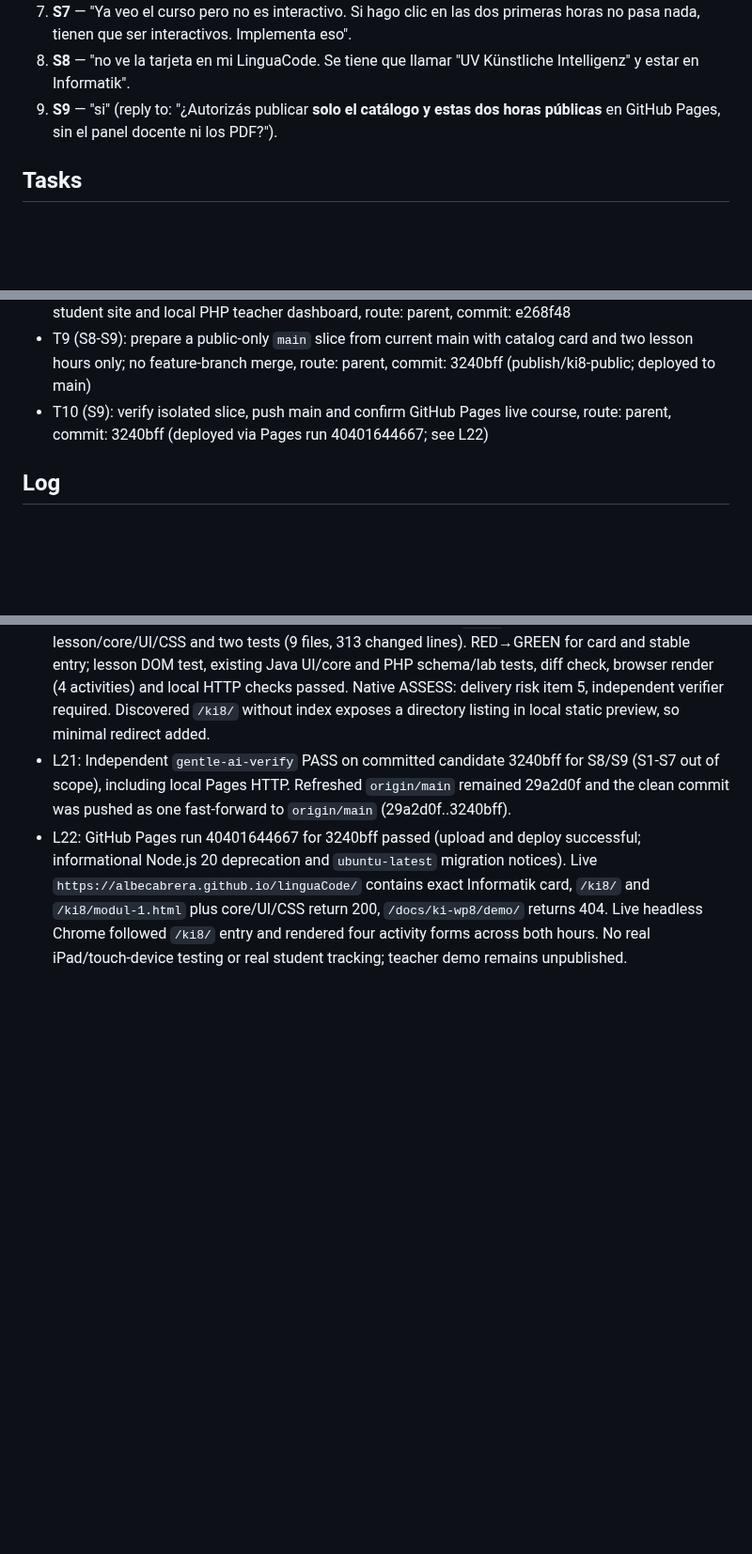
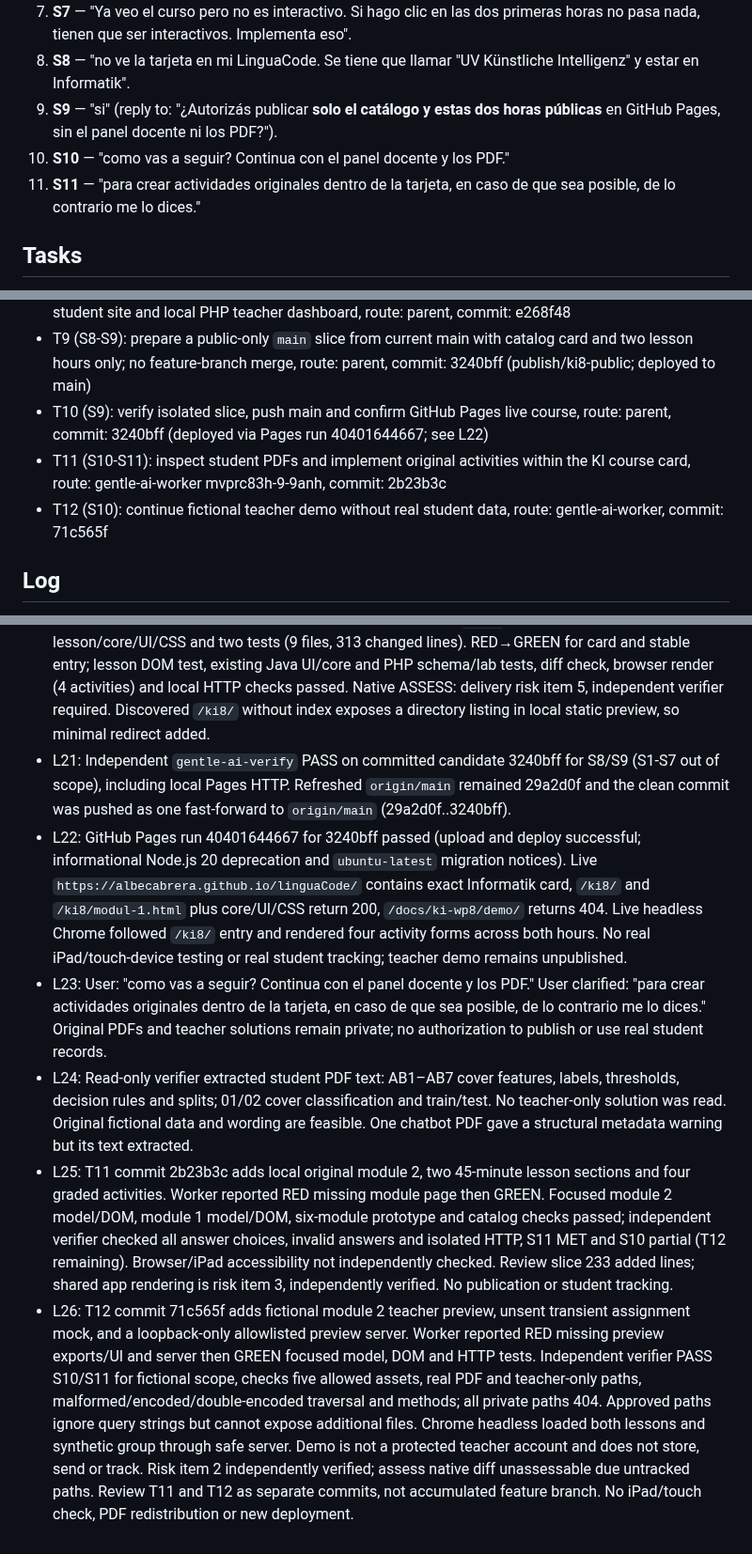
Before and after one commit to albecabrera/linguaCode, a Markdown page: odd/tasks/ki-wp8.md, 3 parts joined by grey strips. Shown at 94% size. Rendered like a GitHub page; blank space fills up the shorter version.

Commit message:
docs(ki): record fictional preview verification

```diff
--- a/odd/tasks/ki-wp8.md
+++ b/odd/tasks/ki-wp8.md
@@ -12,6 +12,8 @@ Status: Public Informatik KI card and the first two interactive hours deployed o
 7. **S7** — "Ya veo el curso pero no es interactivo. Si hago clic en las dos primeras horas no pasa nada, tienen que ser interactivos. Implementa eso".
 8. **S8** — "no ve la tarjeta en mi LinguaCode. Se tiene que llamar \"UV Künstliche Intelligenz\" y estar en Informatik".
 9. **S9** — "si" (reply to: "¿Autorizás publicar **solo el catálogo y estas dos horas públicas** en GitHub Pages, sin el panel docente ni los PDF?").
+10. **S10** — "como vas a seguir? Continua con el panel docente y los PDF."
+11. **S11** — "para crear actividades originales dentro de la tarjeta, en caso de que sea posible, de lo contrario me lo dices."
 
 ## Tasks
 - T1 (S1-S4): inventory and prioritized plan, route: parent, commit: 670b9b8
@@ -24,6 +26,8 @@ Status: Public Informatik KI card and the first two interactive hours deployed o
 - T8 (S8): show a linked `UV Künstliche Intelligenz` card in the Informatik catalog on the public student site and local PHP teacher dashboard, route: parent, commit: e268f48
 - T9 (S8-S9): prepare a public-only `main` slice from current main with catalog card and two lesson hours only; no feature-branch merge, route: parent, commit: 3240bff (publish/ki8-public; deployed to main)
 - T10 (S9): verify isolated slice, push main and confirm GitHub Pages live course, route: parent, commit: 3240bff (deployed via Pages run 40401644667; see L22)
+- T11 (S10-S11): inspect student PDFs and implement original activities within the KI course card, route: gentle-ai-worker mvprc83h-9-9anh, commit: 2b23b3c
+- T12 (S10): continue fictional teacher demo without real student data, route: gentle-ai-worker, commit: 71c565f
 
 ## Log
 - L1: "Berücksichtige diese Schritte von Codex: 1. Lege in deinem Projekt einen Ordner teaching-materials/ki-wp8/source/ an und kopiere dort die hochgeladenen PDF- und ODS-Dateien hinein. Lasse sie zunächst lokal und füge den Ordner gegebenenfalls zu .gitignore hinzu, damit du nicht versehentlich fremde oder geschützte Materialien veröffentlichst."
@@ -48,3 +52,7 @@ Status: Public Informatik KI card and the first two interactive hours deployed o
 - L20: On isolated branch `publish/ki8-public` (current `origin/main` 29a2d0f), commit 3240bff contains only README, one Informatik catalog card, minimal `/ki8/` redirect, two-hour lesson/core/UI/CSS and two tests (9 files, 313 changed lines). RED→GREEN for card and stable entry; lesson DOM test, existing Java UI/core and PHP schema/lab tests, diff check, browser render (4 activities) and local HTTP checks passed. Native ASSESS: delivery risk item 5, independent verifier required. Discovered `/ki8/` without index exposes a directory listing in local static preview, so minimal redirect added.
 - L21: Independent `gentle-ai-verify` PASS on committed candidate 3240bff for S8/S9 (S1-S7 out of scope), including local Pages HTTP. Refreshed `origin/main` remained 29a2d0f and the clean commit was pushed as one fast-forward to `origin/main` (29a2d0f..3240bff).
 - L22: GitHub Pages run 40401644667 for 3240bff passed (upload and deploy successful; informational Node.js 20 deprecation and `ubuntu-latest` migration notices). Live `https://albecabrera.github.io/linguaCode/` contains exact Informatik card, `/ki8/` and `/ki8/modul-1.html` plus core/UI/CSS return 200, `/docs/ki-wp8/demo/` returns 404. Live headless Chrome followed `/ki8/` entry and rendered four activity forms across both hours. No real iPad/touch-device testing or real student tracking; teacher demo remains unpublished.
+- L23: User: "como vas a seguir? Continua con el panel docente y los PDF." User clarified: "para crear actividades originales dentro de la tarjeta, en caso de que sea posible, de lo contrario me lo dices." Original PDFs and teacher solutions remain private; no authorization to publish or use real student records.
+- L24: Read-only verifier extracted student PDF text: AB1–AB7 cover features, labels, thresholds, decision rules and splits; 01/02 cover classification and train/test. No teacher-only solution was read. Original fictional data and wording are feasible. One chatbot PDF gave a structural metadata warning but its text extracted.
+- L25: T11 commit 2b23b3c adds local original module 2, two 45-minute lesson sections and four graded activities. Worker reported RED missing module page then GREEN. Focused module 2 model/DOM, module 1 model/DOM, six-module prototype and catalog checks passed; independent verifier checked all answer choices, invalid answers and isolated HTTP, S11 MET and S10 partial (T12 remaining). Browser/iPad accessibility not independently checked. Review slice 233 added lines; shared app rendering is risk item 3, independently verified. No publication or student tracking.
+- L26: T12 commit 71c565f adds fictional module 2 teacher preview, unsent transient assignment mock, and a loopback-only allowlisted preview server. Worker reported RED missing preview exports/UI and server then GREEN focused model, DOM and HTTP tests. Independent verifier PASS S10/S11 for fictional scope, checks five allowed assets, real PDF and teacher-only paths, malformed/encoded/double-encoded traversal and methods; all private paths 404. Approved paths ignore query strings but cannot expose additional files. Chrome headless loaded both lessons and synthetic group through safe server. Demo is not a protected teacher account and does not store, send or track. Risk item 2 independently verified; assess native diff unassessable due untracked paths. Review T11 and T12 as separate commits, not accumulated feature branch. No iPad/touch check, PDF redistribution or new deployment.
```
